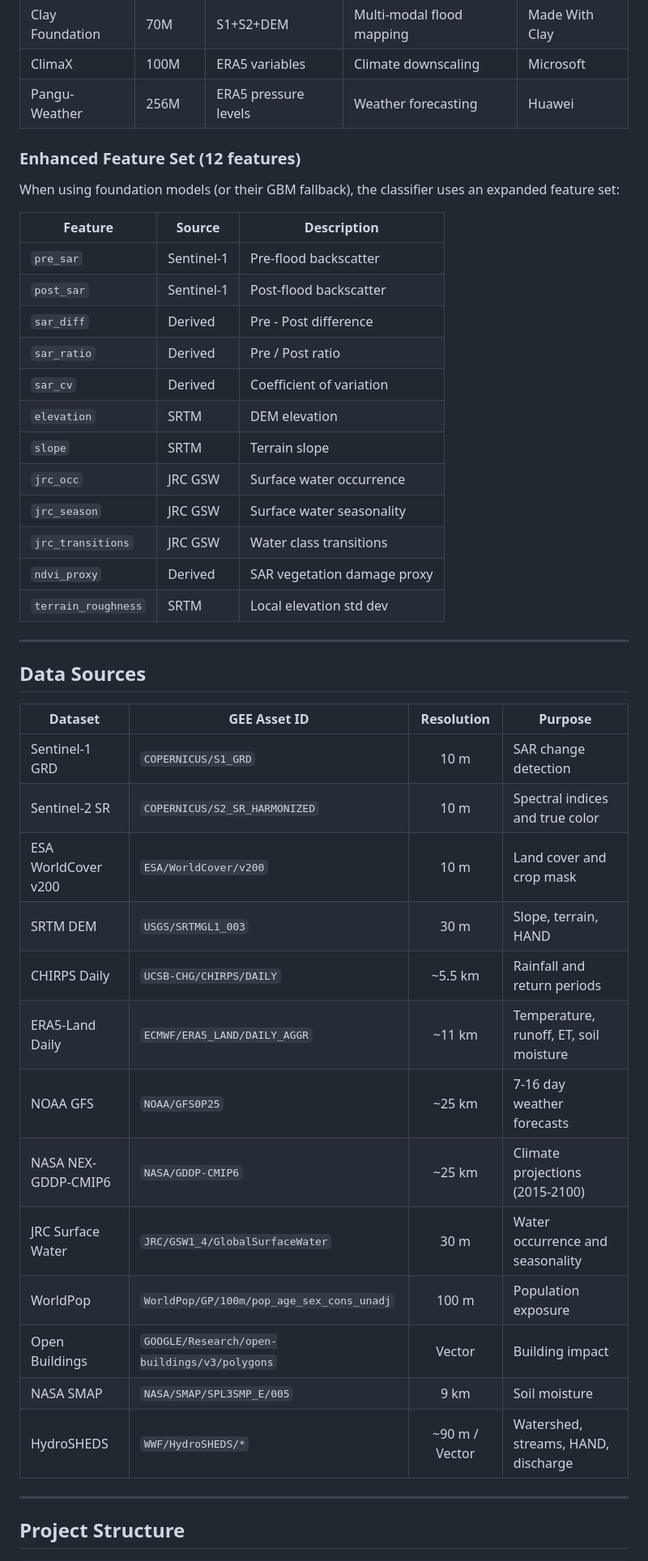
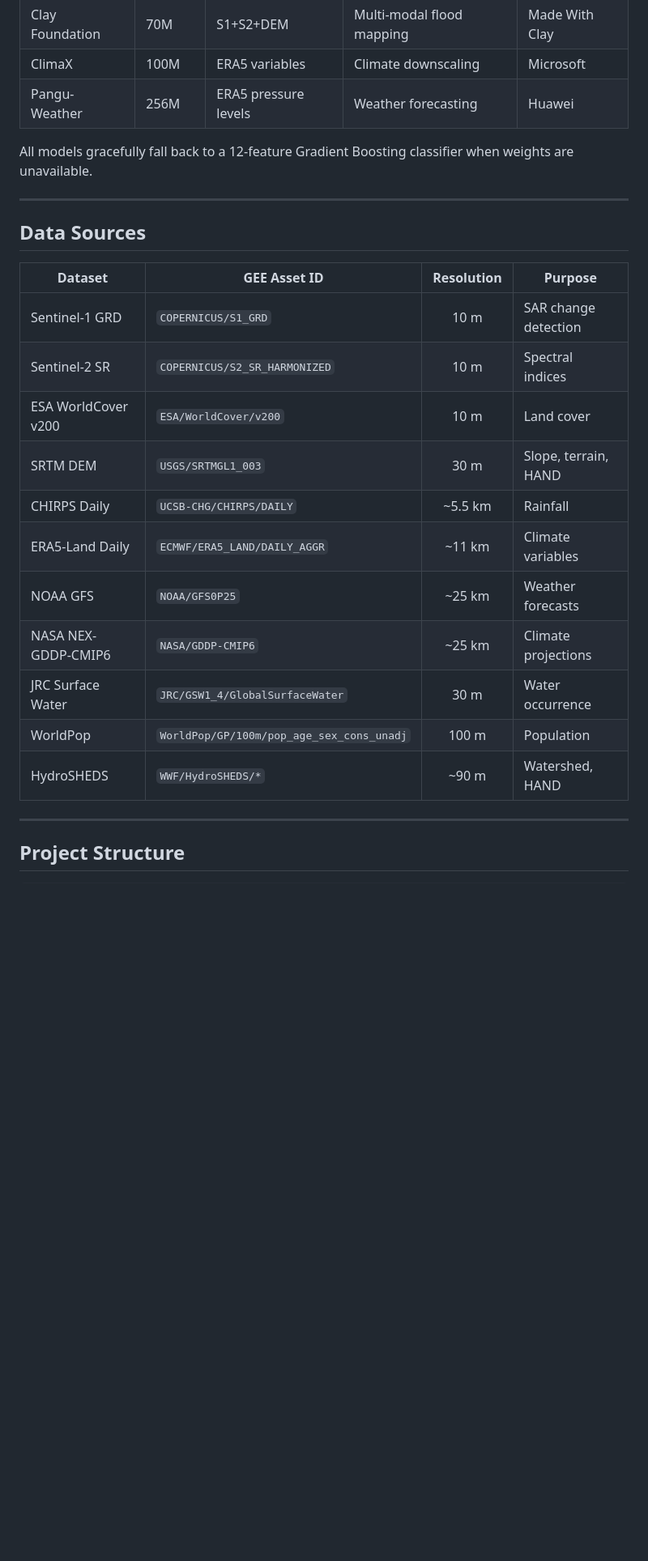
Before and after one commit to explolar/flood-predictor, a Markdown page: README.md, the part around one of its changes. Shown at 81% size. GitHub-like rendering; blank space fills up the shorter version.

```diff
--- a/README.md
+++ b/README.md
@@ -238,24 +259,7 @@ HydroRisk Atlas integrates geospatial AI foundation models for enhanced flood cl
 | ClimaX | 100M | ERA5 variables | Climate downscaling | Microsoft |
 | Pangu-Weather | 256M | ERA5 pressure levels | Weather forecasting | Huawei |
 
-### Enhanced Feature Set (12 features)
-
-When using foundation models (or their GBM fallback), the classifier uses an expanded feature set:
-
-| Feature | Source | Description |
-|---|---|---|
-| `pre_sar` | Sentinel-1 | Pre-flood backscatter |
-| `post_sar` | Sentinel-1 | Post-flood backscatter |
-| `sar_diff` | Derived | Pre - Post difference |
-| `sar_ratio` | Derived | Pre / Post ratio |
-| `sar_cv` | Derived | Coefficient of variation |
-| `elevation` | SRTM | DEM elevation |
-| `slope` | SRTM | Terrain slope |
-| `jrc_occ` | JRC GSW | Surface water occurrence |
-| `jrc_season` | JRC GSW | Surface water seasonality |
-| `jrc_transitions` | JRC GSW | Water class transitions |
-| `ndvi_proxy` | Derived | SAR vegetation damage proxy |
-| `terrain_roughness` | SRTM | Local elevation std dev |
+All models gracefully fall back to a 12-feature Gradient Boosting classifier when weights are unavailable.
 
 ---
 
@@ -264,18 +268,16 @@ When using foundation models (or their GBM fallback), the classifier uses an exp
 | Dataset | GEE Asset ID | Resolution | Purpose |
 |---|---|:---:|---|
 | Sentinel-1 GRD | `COPERNICUS/S1_GRD` | 10 m | SAR change detection |
-| Sentinel-2 SR | `COPERNICUS/S2_SR_HARMONIZED` | 10 m | Spectral indices and true color |
-| ESA WorldCover v200 | `ESA/WorldCover/v200` | 10 m | Land cover and crop mask |
+| Sentinel-2 SR | `COPERNICUS/S2_SR_HARMONIZED` | 10 m | Spectral indices |
+| ESA WorldCover v200 | `ESA/WorldCover/v200` | 10 m | Land cover |
 | SRTM DEM | `USGS/SRTMGL1_003` | 30 m | Slope, terrain, HAND |
-| CHIRPS Daily | `UCSB-CHG/CHIRPS/DAILY` | ~5.5 km | Rainfall and return periods |
-| ERA5-Land Daily | `ECMWF/ERA5_LAND/DAILY_AGGR` | ~11 km | Temperature, runoff, ET, soil moisture |
-| NOAA GFS | `NOAA/GFS0P25` | ~25 km | 7-16 day weather forecasts |
-| NASA NEX-GDDP-CMIP6 | `NASA/GDDP-CMIP6` | ~25 km | Climate projections (2015-2100) |
-| JRC Surface Water | `JRC/GSW1_4/GlobalSurfaceWater` | 30 m | Water occurrence and seasonality |
-| WorldPop | `WorldPop/GP/100m/pop_age_sex_cons_unadj` | 100 m | Population exposure |
-| Open Buildings | `GOOGLE/Research/open-buildings/v3/polygons` | Vector | Building impact |
-| NASA SMAP | `NASA/SMAP/SPL3SMP_E/005` | 9 km | Soil moisture |
-| HydroSHEDS | `WWF/HydroSHEDS/*` | ~90 m / Vector | Watershed, streams, HAND, discharge |
+| CHIRPS Daily | `UCSB-CHG/CHIRPS/DAILY` | ~5.5 km | Rainfall |
+| ERA5-Land Daily | `ECMWF/ERA5_LAND/DAILY_AGGR` | ~11 km | Climate variables |
+| NOAA GFS | `NOAA/GFS0P25` | ~25 km | Weather forecasts |
+| NASA NEX-GDDP-CMIP6 | `NASA/GDDP-CMIP6` | ~25 km | Climate projections |
+| JRC Surface Water | `JRC/GSW1_4/GlobalSurfaceWater` | 30 m | Water occurrence |
+| WorldPop | `WorldPop/GP/100m/pop_age_sex_cons_unadj` | 100 m | Population |
+| HydroSHEDS | `WWF/HydroSHEDS/*` | ~90 m | Watershed, HAND |
 
 ---
 
```
Also changed, not shown: other parts of README.md (+185 -168 lines).
